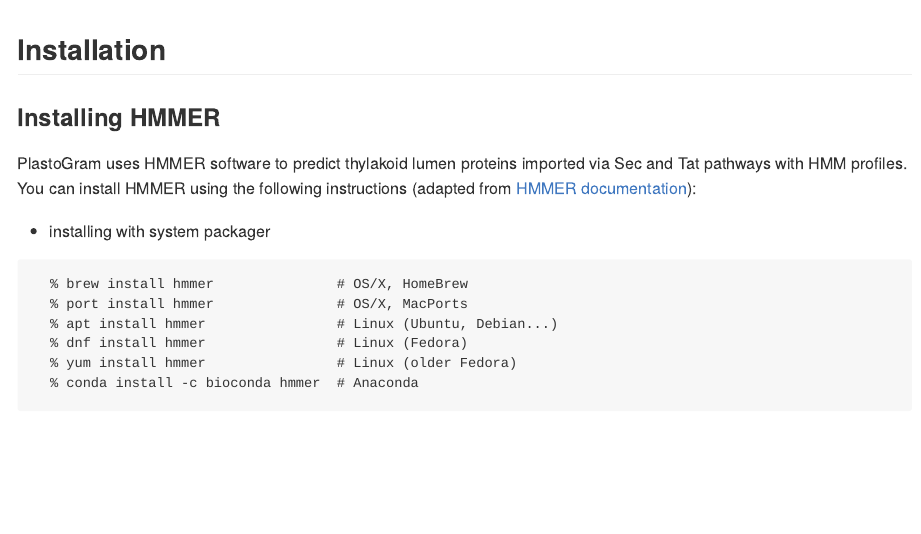
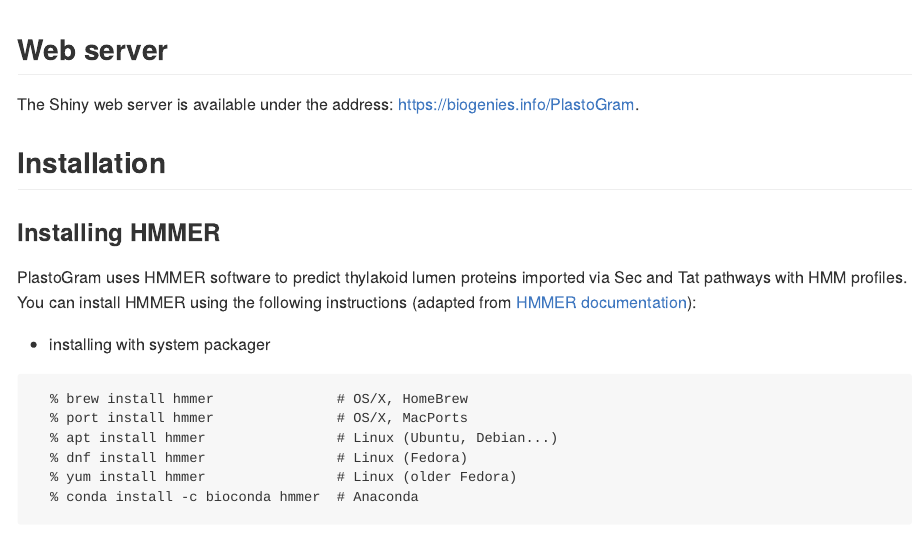
Before and after one commit to BioGenies/PlastoGram, an R Markdown document (README.Rmd): the page in a window 1100 px wide, from 200 px down. Rendered offline with R 4.5, knitr and Pandoc, with nearby package versions; some code elsewhere in the file could not run offline.

Commit message:
added web server link

````diff
--- a/README.Rmd
+++ b/README.Rmd
@@ -13,6 +13,10 @@
 ```
 
 <img src="./inst/PlastoGram/PlastoGram_logo.png" style="height: 200px;"/>
+
+## Web server
+
+The Shiny web server is available under the address: https://biogenies.info/PlastoGram.
 
 
 ## Installation
````
